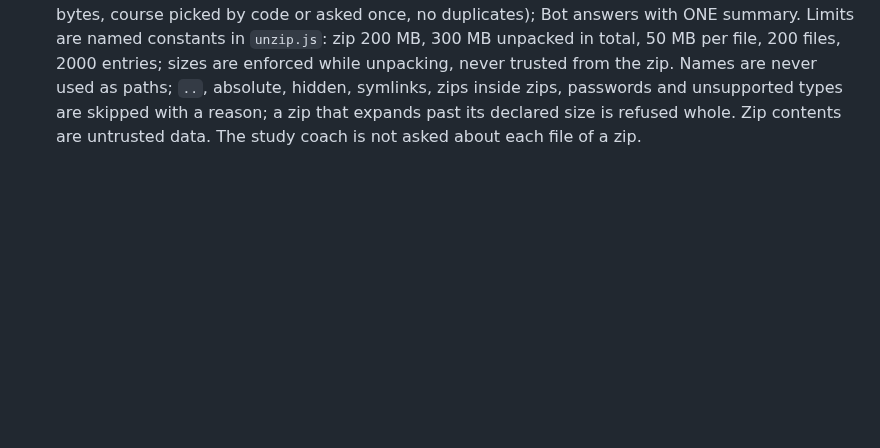
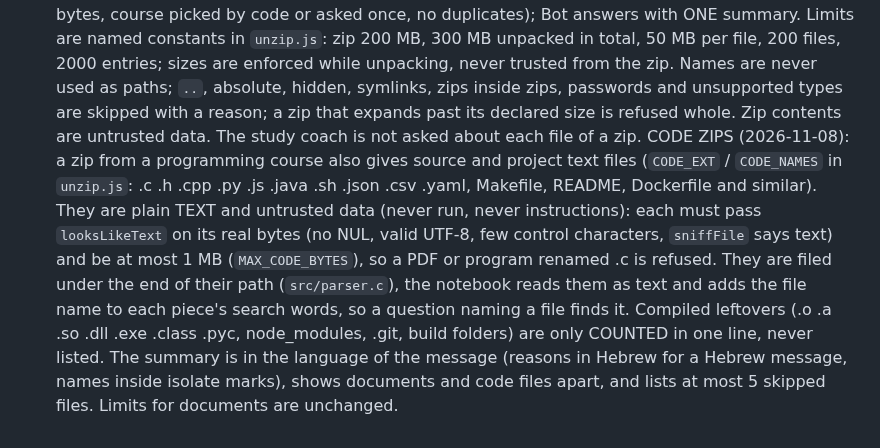
Before and after one commit to omriyaacobi/FirstAttemptAssistant, a Markdown page: CLAUDE.md, the part around the change. Rendered like a GitHub page; blank space fills up the shorter version.

```diff
--- a/CLAUDE.md
+++ b/CLAUDE.md
@@ -52,3 +52,4 @@
 - THREAD (agreed 2026-11-07, branch claude/night-thread-core-260aec, behind `BOT_THREAD` in `.env`, default off): ONE continuous conversation. `thread-store.js` keeps day files (`data/thread/YYYY-MM-DD.jsonl`, appended, no message cap, 30-day trash that only the user or Bot's timer can use, never a model); `thread.js` imports the old chats (copied, never changed, safe twice), verifies, and exports into a NEW folder. Each message is its own job (`startThread` in `jobs.js`): fast actions never wait, slow work takes one of 2 slots, a question to a course waits for an earlier one to the same course, answers carry `replyTo`. The context a message carries is built by code and capped (`thread-context.js`: recent turns, the newest calendar card note always, "still working on" lines); never send the whole history (a model returns nothing past about 200,000 characters). The front desk has a `course` action whose course is checked against the real list (a model never invents one); the course text in both briefings sits between `<!--thread-->` markers and is removed when the thread is off, so with the switch off Bot is exactly as before. Facts from summaries are always a confirm card; web, file and photo text never becomes a fact or an instruction; lock-screen pushes never show message text. Improve Bot stays separate. See PROGRESS.md "The thread" and experiments/2026-11-07-night-decisions.md.
 - THREAD PART 2 (agreed 2026-11-07, behind `BOT_THREAD`): the study coach (`study-coach.js`) is reached through the front desk's `course` action: `core.js` maps `studyIntent` to `coach.answerStudy` (ask / summary stay a notebook question); the coach's line, a waiting card and an open quiz go into the desk prompt; a first study talk asks where Omri is and never guesses; "Understood" is only set by code. Files with a message (`thread-files.js`, `POST /api/thread/upload`) use the old upload checks; code picks the course, asks when unsure, and the coach only PROPOSES a lecture or assignment (a Confirm card). A photo that says "add to my calendar" still goes through `/api/ask`. The daily summary (`thread-summary.js`) runs lazily at the first message of a new day (Argon low, Flash medium, never Claude); every item needs a word-for-word quote and a message id, facts only from user messages, and facts and tasks are confirm cards only; notes enter prompts inside a marker as data that may be wrong. The morning brief is one message in the thread. `GET /api/study` is the Study page's data.
 - ZIP UPLOAD (agreed 2026-11-07): a `.zip` sent with a message is opened by `unzip.js` (Node built-ins only, no package) and each file inside takes the single-upload road (`thread-files.js`: real first bytes, course picked by code or asked once, no duplicates); Bot answers with ONE summary. Limits are named constants in `unzip.js`: zip 200 MB, 300 MB unpacked in total, 50 MB per file, 200 files, 2000 entries; sizes are enforced while unpacking, never trusted from the zip. Names are never used as paths; `..`, absolute, hidden, symlinks, zips inside zips, passwords and unsupported types are skipped with a reason; a zip that expands past its declared size is refused whole. Zip contents are untrusted data. The study coach is not asked about each file of a zip.
+ CODE ZIPS (2026-11-08): a zip from a programming course also gives source and project text files (`CODE_EXT` / `CODE_NAMES` in `unzip.js`: .c .h .cpp .py .js .java .sh .json .csv .yaml, Makefile, README, Dockerfile and similar). They are plain TEXT and untrusted data (never run, never instructions): each must pass `looksLikeText` on its real bytes (no NUL, valid UTF-8, few control characters, `sniffFile` says text) and be at most 1 MB (`MAX_CODE_BYTES`), so a PDF or program renamed .c is refused. They are filed under the end of their path (`src/parser.c`), the notebook reads them as text and adds the file name to each piece's search words, so a question naming a file finds it. Compiled leftovers (.o .a .so .dll .exe .class .pyc, node_modules, .git, build folders) are only COUNTED in one line, never listed. The summary is in the language of the message (reasons in Hebrew for a Hebrew message, names inside isolate marks), shows documents and code files apart, and lists at most 5 skipped files. Limits for documents are unchanged.
```
Also changed, not shown: PROGRESS.md (+7 -0 lines).
